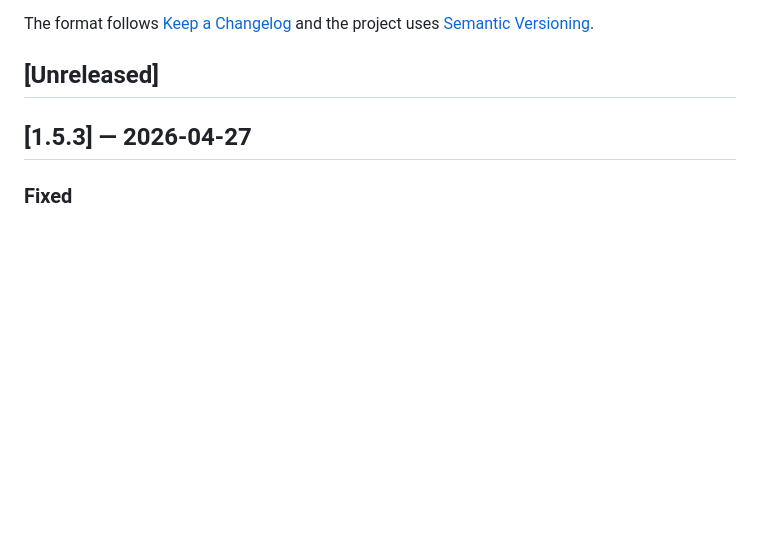
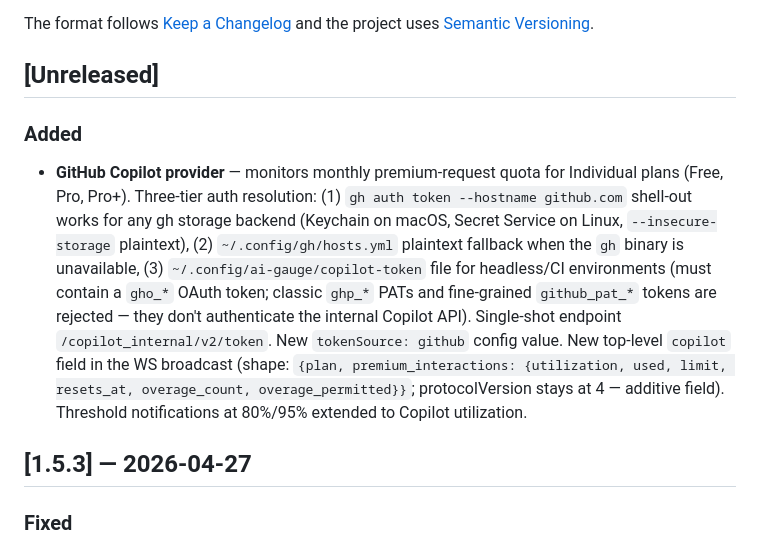
Before and after one commit to merely04/ai-gauge, a Markdown page: CHANGELOG.md, the part around the change. Drawn GitHub-style; blank space fills up the shorter version.

Commit message:
docs(changelog): record copilot provider addition

```diff
--- a/CHANGELOG.md
+++ b/CHANGELOG.md
@@ -6,6 +6,10 @@ The format follows [Keep a Changelog](https://keepachangelog.com/en/1.1.0/) and
 the project uses [Semantic Versioning](https://semver.org/spec/v2.0.0.html).
 
 ## [Unreleased]
+
+### Added
+
+- **GitHub Copilot provider** — monitors monthly premium-request quota for Individual plans (Free, Pro, Pro+). Three-tier auth resolution: (1) `gh auth token --hostname github.com` shell-out works for any gh storage backend (Keychain on macOS, Secret Service on Linux, `--insecure-storage` plaintext), (2) `~/.config/gh/hosts.yml` plaintext fallback when the `gh` binary is unavailable, (3) `~/.config/ai-gauge/copilot-token` file for headless/CI environments (must contain a `gho_*` OAuth token; classic `ghp_*` PATs and fine-grained `github_pat_*` tokens are rejected — they don't authenticate the internal Copilot API). Single-shot endpoint `/copilot_internal/v2/token`. New `tokenSource: github` config value. New top-level `copilot` field in the WS broadcast (shape: `{plan, premium_interactions: {utilization, used, limit, resets_at, overage_count, overage_permitted}}`; protocolVersion stays at 4 — additive field). Threshold notifications at 80%/95% extended to Copilot utilization.
 
 ## [1.5.3] — 2026-04-27
 
```
